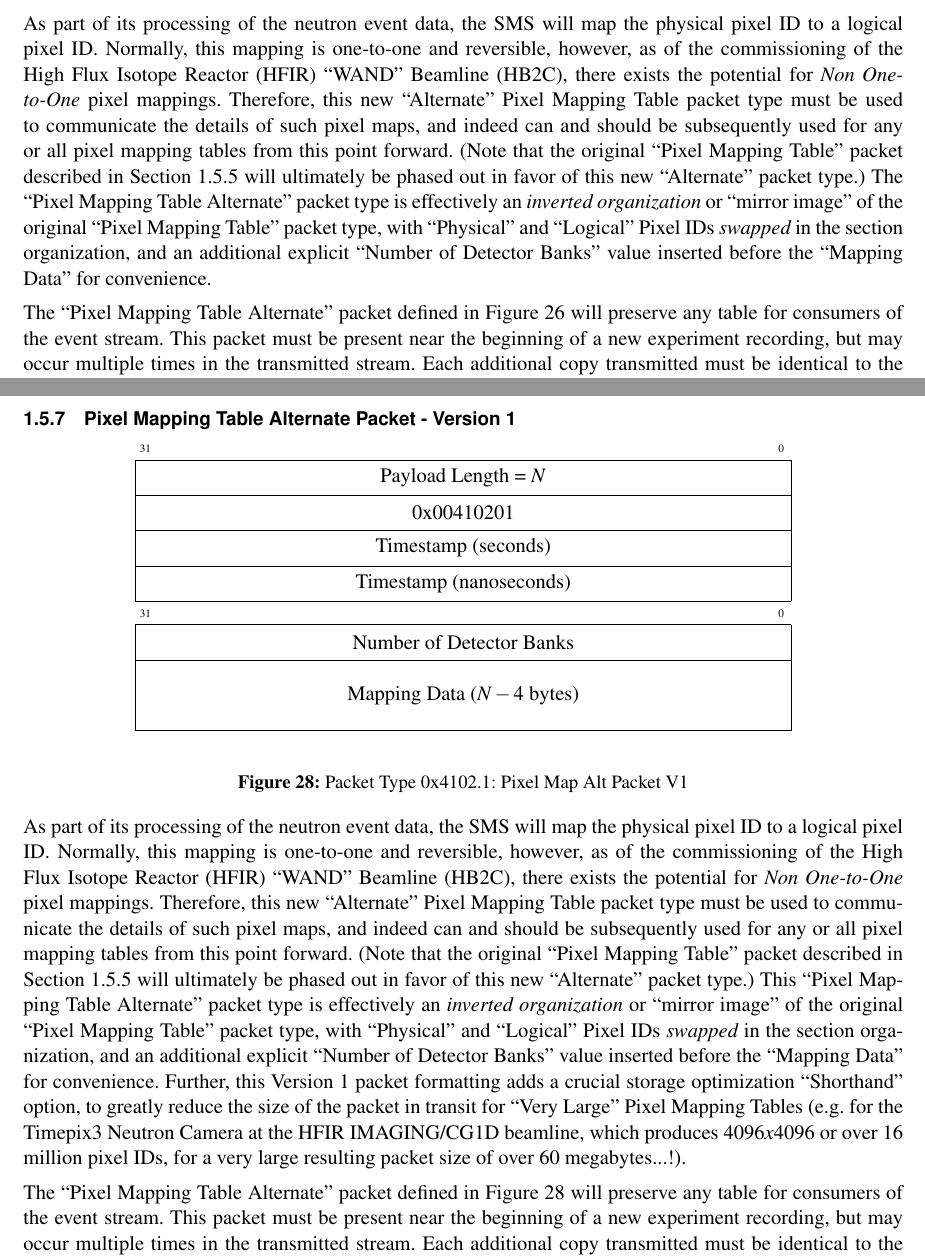
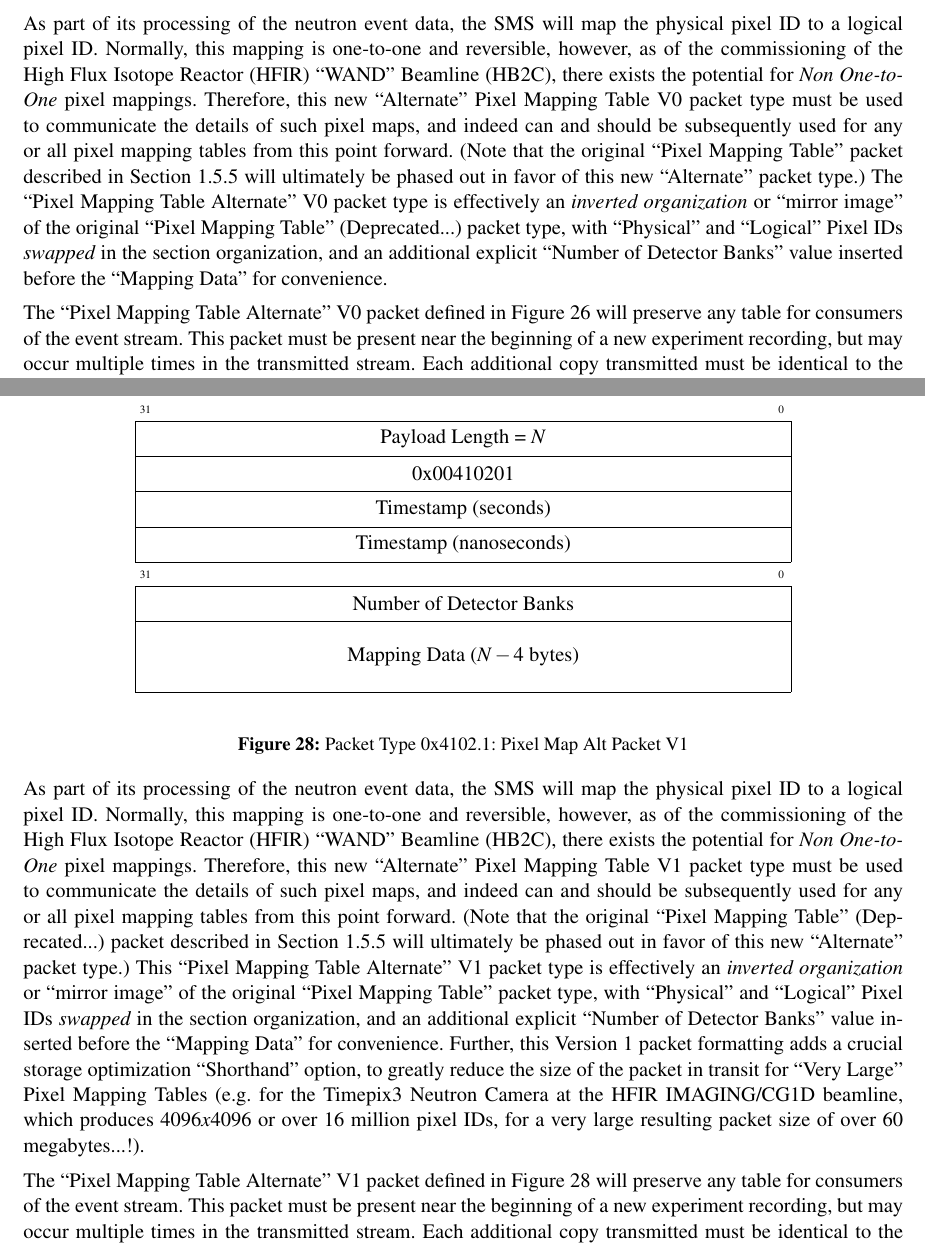
Before and after one commit to ADARA-Neutrons/adara, a LaTeX document (doc/design/1_Network_Protocol/standalone.tex, which reads doc/design/1_Network_Protocol/component.tex): two parts of pages 36 and 38 of 77, joined at a grey line, cut so that both start at the same text. Compiled offline with pdfLaTeX.

Commit message:
Clarified the Various Pixel Mapping Table Packets 	- in the narrative references: 		-> the original PixelMappingPkt = "(Deprecated...)" 		-> the first PixelMappingAltPkt = "V0" 		-> the new PixelMappingAltPkt = "V1"

```diff
--- a/doc/design/1_Network_Protocol/component.tex
+++ b/doc/design/1_Network_Protocol/component.tex
@@ -2011,7 +2011,7 @@ Normally, this mapping is one-to-one and reversible,
 however, as of the commissioning of the
 High Flux Isotope Reactor (HFIR) ``WAND'' Beamline (HB2C),
 there exists the potential for {\it Non One-to-One} pixel mappings.
-Therefore, this new ``Alternate'' Pixel Mapping Table packet type
+Therefore, this new ``Alternate'' Pixel Mapping Table V0 packet type
 must be used to communicate the details of such pixel maps,
 and indeed can and should be subsequently used
 for any or all pixel mapping tables from this point forward.
@@ -2019,15 +2019,15 @@ for any or all pixel mapping tables from this point forward.
 described in Section~\ref{section:protocol_pixel_mapping_table}
 will ultimately be phased out in favor of this new ``Alternate''
 packet type.)
-The ``Pixel Mapping Table Alternate'' packet type is effectively an
+The ``Pixel Mapping Table Alternate'' V0 packet type is effectively an
 {\it inverted organization} or ``mirror image'' of the original
-``Pixel Mapping Table'' packet type,
+``Pixel Mapping Table'' (Deprecated...) packet type,
 with ``Physical'' and ``Logical'' Pixel IDs {\it swapped}
 in the section organization,
 and an additional explicit ``Number of Detector Banks'' value
 inserted before the ``Mapping Data'' for convenience.
 
-The ``Pixel Mapping Table Alternate'' packet defined in
+The ``Pixel Mapping Table Alternate'' V0 packet defined in
 Figure~\ref{fig:protocol_packet_pixel_map_alt_v0} will preserve any table for
 consumers of the event stream. This packet must be present near the beginning
 of a new experiment recording, but may occur multiple times in the transmitted
@@ -2112,15 +2112,15 @@ Normally, this mapping is one-to-one and reversible,
 however, as of the commissioning of the
 High Flux Isotope Reactor (HFIR) ``WAND'' Beamline (HB2C),
 there exists the potential for {\it Non One-to-One} pixel mappings.
-Therefore, this new ``Alternate'' Pixel Mapping Table packet type
+Therefore, this new ``Alternate'' Pixel Mapping Table V1 packet type
 must be used to communicate the details of such pixel maps,
 and indeed can and should be subsequently used
 for any or all pixel mapping tables from this point forward.
-(Note that the original ``Pixel Mapping Table'' packet
+(Note that the original ``Pixel Mapping Table'' (Deprecated...) packet
 described in Section~\ref{section:protocol_pixel_mapping_table}
 will ultimately be phased out in favor of this new ``Alternate''
 packet type.)
-This ``Pixel Mapping Table Alternate'' packet type is effectively an
+This ``Pixel Mapping Table Alternate'' V1 packet type is effectively an
 {\it inverted organization} or ``mirror image'' of the original
 ``Pixel Mapping Table'' packet type,
 with ``Physical'' and ``Logical'' Pixel IDs {\it swapped}
@@ -2135,7 +2135,7 @@ for ``Very Large'' Pixel Mapping Tables
 which produces $4096 x 4096$ or over 16 million pixel IDs,
 for a very large resulting packet size of over 60 megabytes...!).
 
-The ``Pixel Mapping Table Alternate'' packet defined in
+The ``Pixel Mapping Table Alternate'' V1 packet defined in
 Figure~\ref{fig:protocol_packet_pixel_map_alt_v1} will preserve any table for
 consumers of the event stream. This packet must be present near the beginning
 of a new experiment recording, but may occur multiple times in the transmitted
```
Also changed, not shown: doc/design/1_Network_Protocol/component.tex (12 more changed lines).
